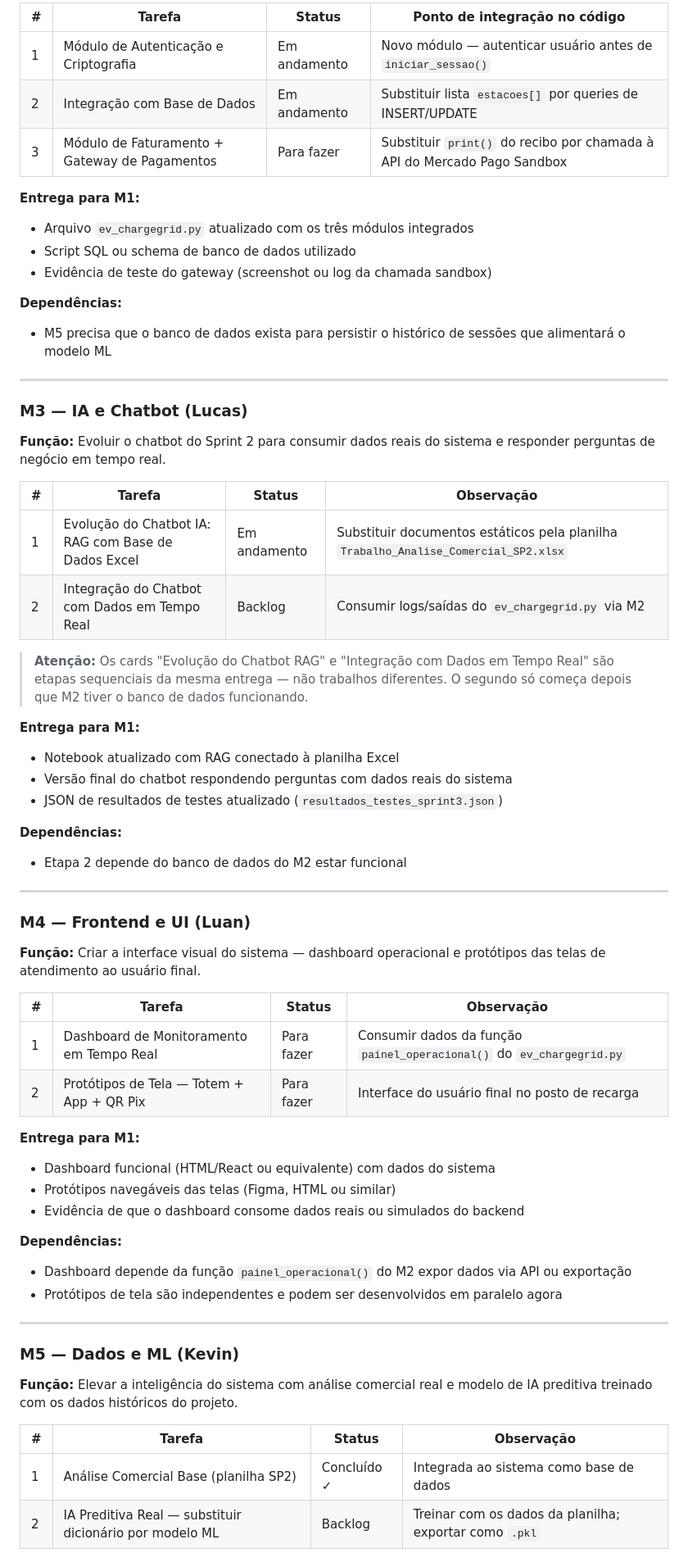
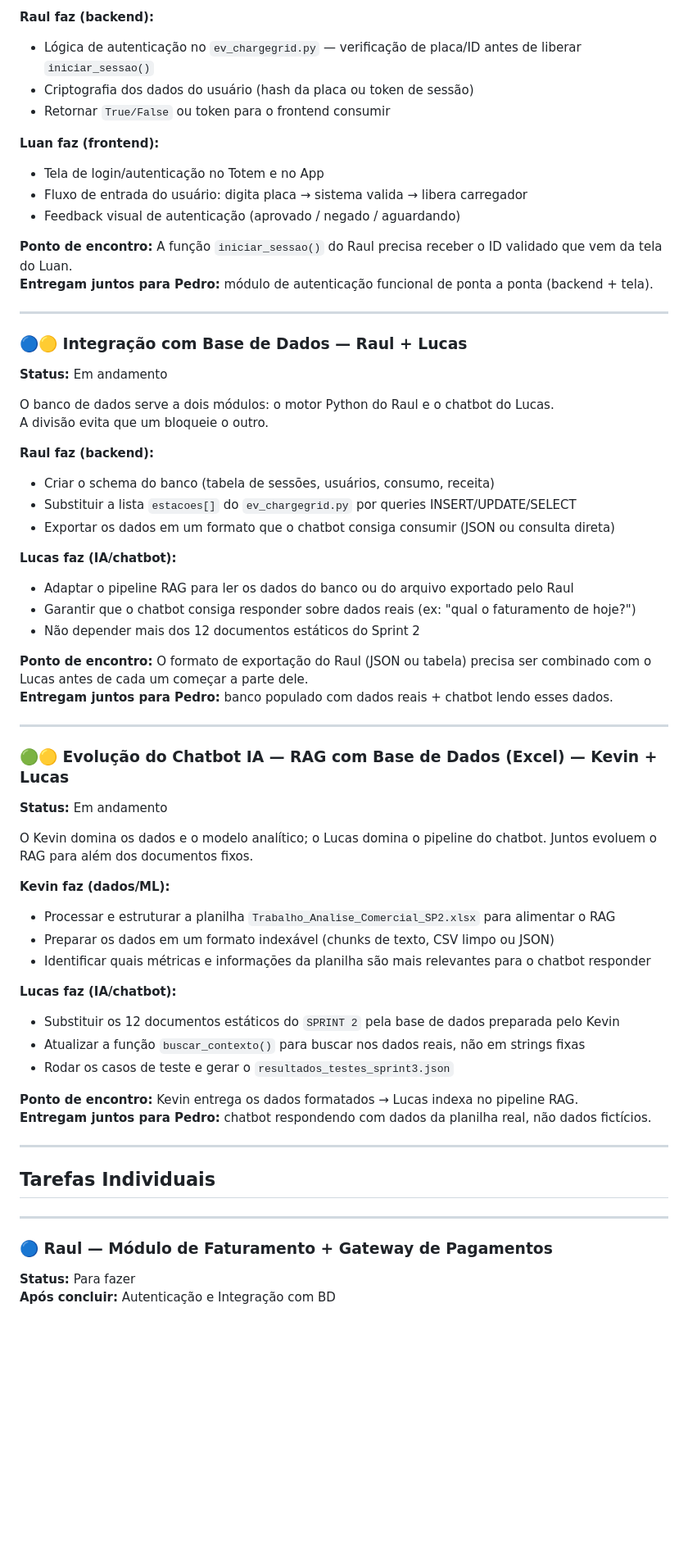
Before and after one commit to pedrosampaiom2007-gif/Sistema-charge-gridd, a Markdown page: README.md, the part around one of its changes. Shown at 82% size. Drawn GitHub-style; blank space fills up the shorter version.

```diff
--- a/README.md
+++ b/README.md
@@ -72,67 +59,65 @@ Coordenação e Entrega Final             → M1
 
-| # | Tarefa | Status | Ponto de integração no código |
-|---|--------|--------|-------------------------------|
-| 1 | Módulo de Autenticação e Criptografia | Em andamento | Novo módulo — autenticar usuário antes de `iniciar_sessao()` |
-| 2 | Integração com Base de Dados | Em andamento | Substituir lista `estacoes[]` por queries de INSERT/UPDATE |
-| 3 | Módulo de Faturamento + Gateway de Pagamentos | Para fazer | Substituir `print()` do recibo por chamada à API do Mercado Pago Sandbox |
+**Raul faz (backend):**
+- Lógica de autenticação no `ev_chargegrid.py` — verificação de placa/ID antes de liberar `iniciar_sessao()`
+- Criptografia dos dados do usuário (hash da placa ou token de sessão)
+- Retornar `True/False` ou token para o frontend consumir
 
-**Entrega para M1:**
-- Arquivo `ev_chargegrid.py` atualizado com os três módulos integrados
-- Script SQL ou schema de banco de dados utilizado
-- Evidência de teste do gateway (screenshot ou log da chamada sandbox)
+**Luan faz (frontend):**
+- Tela de login/autenticação no Totem e no App
+- Fluxo de entrada do usuário: digita placa → sistema valida → libera carregador
+- Feedback visual de autenticação (aprovado / negado / aguardando)
 
-**Dependências:**
-- M5 precisa que o banco de dados exista para persistir o histórico de sessões que alimentará o modelo ML
+**Ponto de encontro:** A função `iniciar_sessao()` do Raul precisa receber o ID validado que vem da tela do Luan.
+**Entregam juntos para Pedro:** módulo de autenticação funcional de ponta a ponta (backend + tela).
 
 ---
 
-### M3 — IA e Chatbot (Lucas)
+### 🔵🟡 Integração com Base de Dados — Raul + Lucas
+**Status:** Em andamento
 
-**Função:** Evoluir o chatbot do Sprint 2 para consumir dados reais do sistema e responder perguntas de negócio em tempo real.
+O banco de dados serve a dois módulos: o motor Python do Raul e o chatbot do Lucas.
+A divisão evita que um bloqueie o outro.
 
-| # | Tarefa | Status | Observação |
-|---|--------|--------|------------|
-| 1 | Evolução do Chatbot IA: RAG com Base de Dados Excel | Em andamento | Substituir documentos estáticos pela planilha `Trabalho_Analise_Comercial_SP2.xlsx` |
-| 2 | Integração do Chatbot com Dados em Tempo Real | Backlog | Consumir logs/saídas do `ev_chargegrid.py` via M2 |
+**Raul faz (backend):**
+- Criar o schema do banco (tabela de sessões, usuários, consumo, receita)
+- Substituir a lista `estacoes[]` do `ev_chargegrid.py` por queries INSERT/UPDATE/SELECT
+- Exportar os dados em um formato que o chatbot consiga consumir (JSON ou consulta direta)
 
-> **Atenção:** Os cards "Evolução do Chatbot RAG" e "Integração com Dados em Tempo Real" são etapas sequenciais da mesma entrega — não trabalhos diferentes. O segundo só começa depois que M2 tiver o banco de dados funcionando.
+**Lucas faz (IA/chatbot):**
+- Adaptar o pipeline RAG para ler os dados do banco ou do arquivo exportado pelo Raul
+- Garantir que o chatbot consiga responder sobre dados reais (ex: "qual o faturamento de hoje?")
+- Não depender mais dos 12 documentos estáticos do Sprint 2
 
-**Entrega para M1:**
-- Notebook atualizado com RAG conectado à planilha Excel
-- Versão final do chatbot respondendo perguntas com dados reais do sistema
-- JSON de resultados de testes atualizado (`resultados_testes_sprint3.json`)
-
-**Dependências:**
-- Etapa 2 depende do banco de dados do M2 estar funcional
+**Ponto de encontro:** O formato de exportação do Raul (JSON ou tabela) precisa ser combinado com o Lucas antes de cada um começar a parte dele.
+**Entregam juntos para Pedro:** banco populado com dados reais + chatbot lendo esses dados.
 
 ---
 
-### M4 — Frontend e UI (Luan)
+### 🟢🟡 Evolução do Chatbot IA — RAG com Base de Dados (Excel) — Kevin + Lucas
+**Status:** Em andamento
 
-**Função:** Criar a interface visual do sistema — dashboard operacional e protótipos das telas de atendimento ao usuário final.
+O Kevin domina os dados e o modelo analítico; o Lucas domina o pipeline do chatbot. Juntos evoluem o RAG para além dos documentos fixos.
 
-| # | Tarefa | Status | Observação |
-|---|--------|--------|------------|
-| 1 | Dashboard de Monitoramento em Tempo Real | Para fazer | Consumir dados da função `painel_operacional()` do `ev_chargegrid.py` |
-| 2 | Protótipos de Tela — Totem + App + QR Pix | Para fazer | Interface do usuário final no posto de recarga |
+**Kevin faz (dados/ML):**
+- Processar e estruturar a planilha `Trabalho_Analise_Comercial_SP2.xlsx` para alimentar o RAG
+- Preparar os dados em um formato indexável (chunks de texto, CSV limpo ou JSON)
+- Identificar quais métricas e informações da planilha são mais relevantes para o chatbot responder
 
-**Entrega para M1:**
-- Dashboard funcional (HTML/React ou equivalente) com dados do sistema
-- Protótipos navegáveis das telas (Figma, HTML ou similar)
-- Evidência de que o dashboard consome dados reais ou simulados do backend
+**Lucas faz (IA/chatbot):**
+- Substituir os 12 documentos estáticos do `SPRINT 2` pela base de dados preparada pelo Kevin
+- Atualizar a função `buscar_contexto()` para buscar nos dados reais, não em strings fixas
+- Rodar os casos de teste e gerar o `resultados_testes_sprint3.json`
 
-**Dependências:**
-- Dashboard depende da função `painel_operacional()` do M2 expor dados via API ou exportação
-- Protótipos de tela são independentes e podem ser desenvolvidos em paralelo agora
+**Ponto de encontro:** Kevin entrega os dados formatados → Lucas indexa no pipeline RAG.
+**Entregam juntos para Pedro:** chatbot respondendo com dados da planilha real, não dados fictícios.
 
 ---
 
-### M5 — Dados e ML (Kevin)
+## Tarefas Individuais
 
-**Função:** Elevar a inteligência do sistema com análise comercial real e modelo de IA preditiva treinado com os dados históricos do projeto.
+---
 
-| # | Tarefa | Status | Observação |
-|---|--------|--------|------------|
-| 1 | Análise Comercial Base (planilha SP2) | Concluído ✓ | Integrada ao sistema como base de dados |
-| 2 | IA Preditiva Real — substituir dicionário por modelo ML | Backlog | Treinar com os dados da planilha; exportar como `.pkl` |
+### 🔵 Raul — Módulo de Faturamento + Gateway de Pagamentos
+**Status:** Para fazer
+**Após concluir:** Autenticação e Integração com BD
 
```
Also changed, not shown: other parts of README.md (+149 -84 lines).
